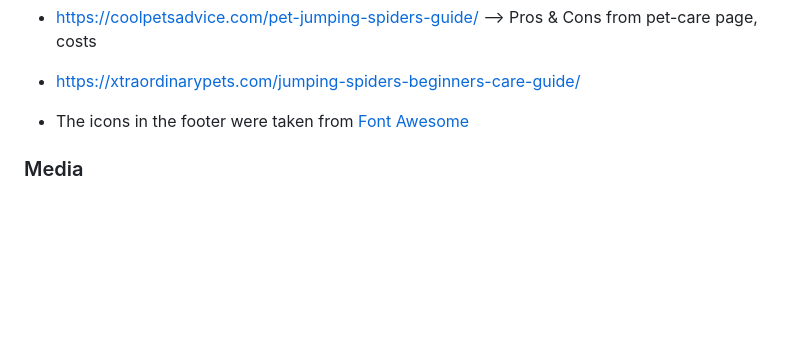
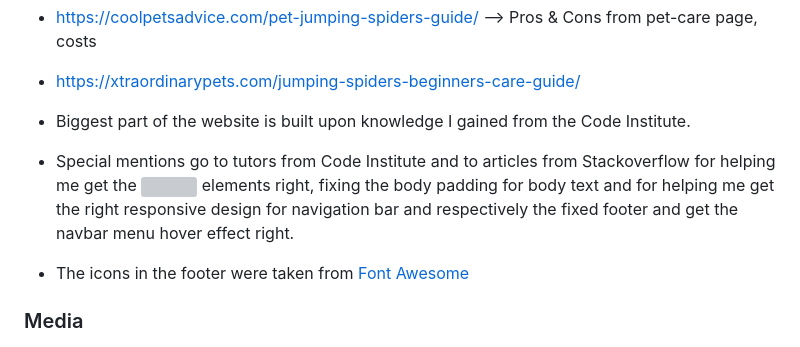
Before and after one commit to Deian13/Jumping-Spider-Journal, a Markdown page: README.md, the part around the change. Drawn GitHub-style; blank space fills up the shorter version; grey boxes are pictures that could not be loaded.

Commit message:
final commit, changes to read.me

```diff
--- a/README.md
+++ b/README.md
@@ -109,6 +109,9 @@ The live link can be found here - https://deian13.github.io/Jumping-Spider-Journ
 
 - https://xtraordinarypets.com/jumping-spiders-beginners-care-guide/
 
+- Biggest part of the website is built upon knowledge I gained from the Code Institute.
+
+- Special mentions go to tutors from Code Institute and to articles from Stackoverflow for helping me get the <img src> elements right, fixing the body padding for body text and for helping me get the right responsive design for navigation bar and respectively the fixed footer and get the navbar menu hover effect right.
 
 - The icons in the footer were taken from [Font Awesome](https://fontawesome.com/)
 
```
